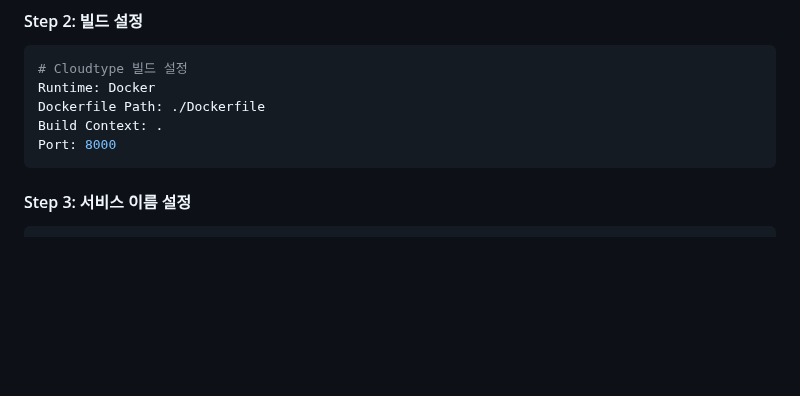
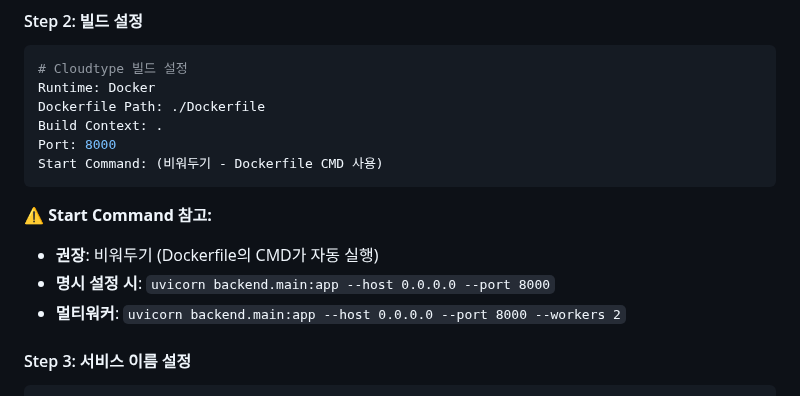
Before and after one commit to Maccrey/Auto-OCR, a Markdown page: DEPLOY.md, the part around the change. Rendered like a GitHub page; blank space fills up the shorter version.

Commit message:
docs: Start Command 설정 가이드 추가
- Cloudtype Start Command 설정 방법 안내
- Dockerfile CMD 자동 실행 설명
- 명시적 설정 옵션 제공 (단일/멀티워커)

🤖 Generated with [Claude Code](https://claude.com/claude-code)

Co-Authored-By: Claude <noreply@anthropic.com>

````diff
--- a/DEPLOY.md
+++ b/DEPLOY.md
@@ -72,7 +72,13 @@ Runtime: Docker
 Dockerfile Path: ./Dockerfile
 Build Context: .
 Port: 8000
+Start Command: (비워두기 - Dockerfile CMD 사용)
 ```
+
+**⚠️ Start Command 참고:**
+- **권장**: 비워두기 (Dockerfile의 CMD가 자동 실행)
+- **명시 설정 시**: `uvicorn backend.main:app --host 0.0.0.0 --port 8000`
+- **멀티워커**: `uvicorn backend.main:app --host 0.0.0.0 --port 8000 --workers 2`
 
 #### Step 3: 서비스 이름 설정
 ```
````
